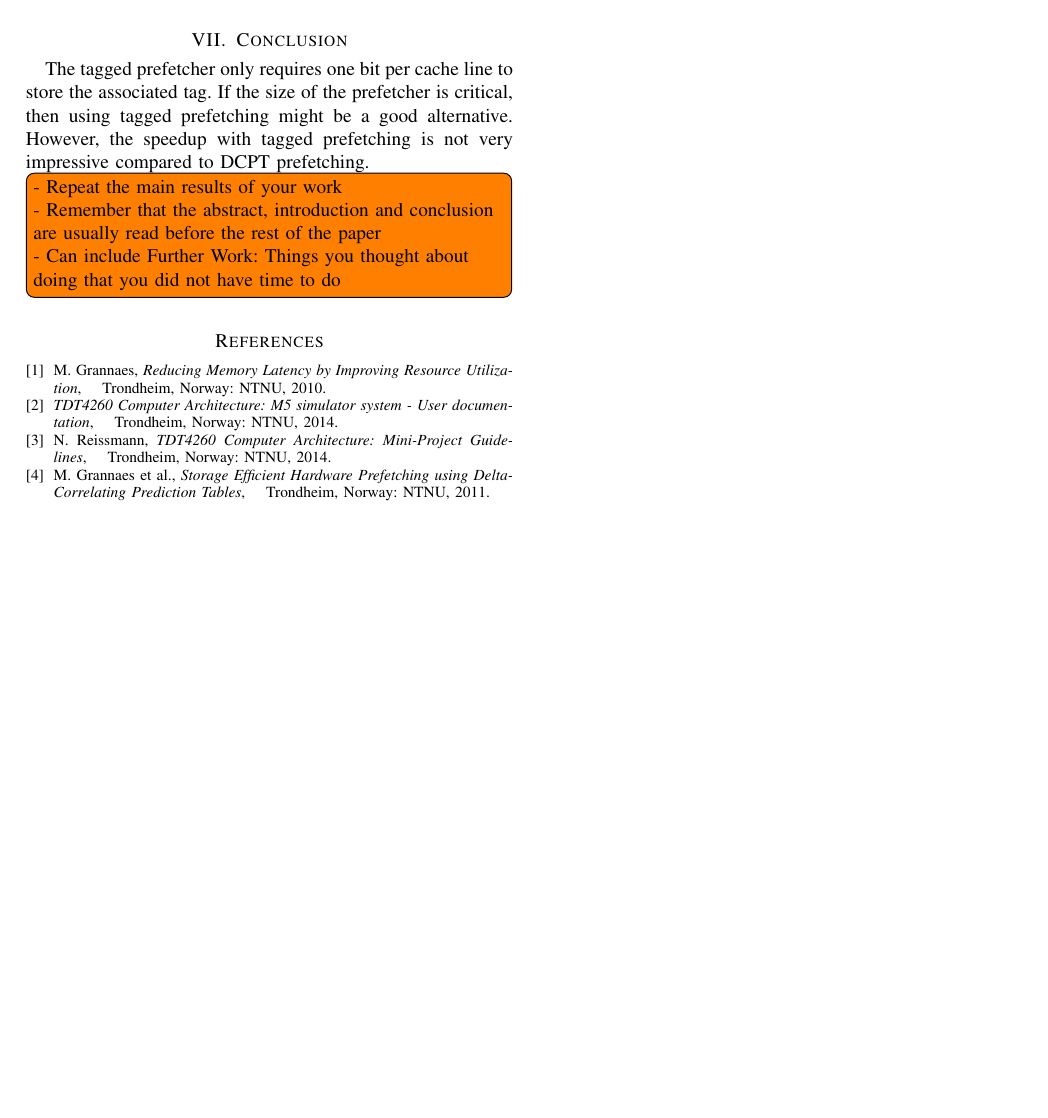
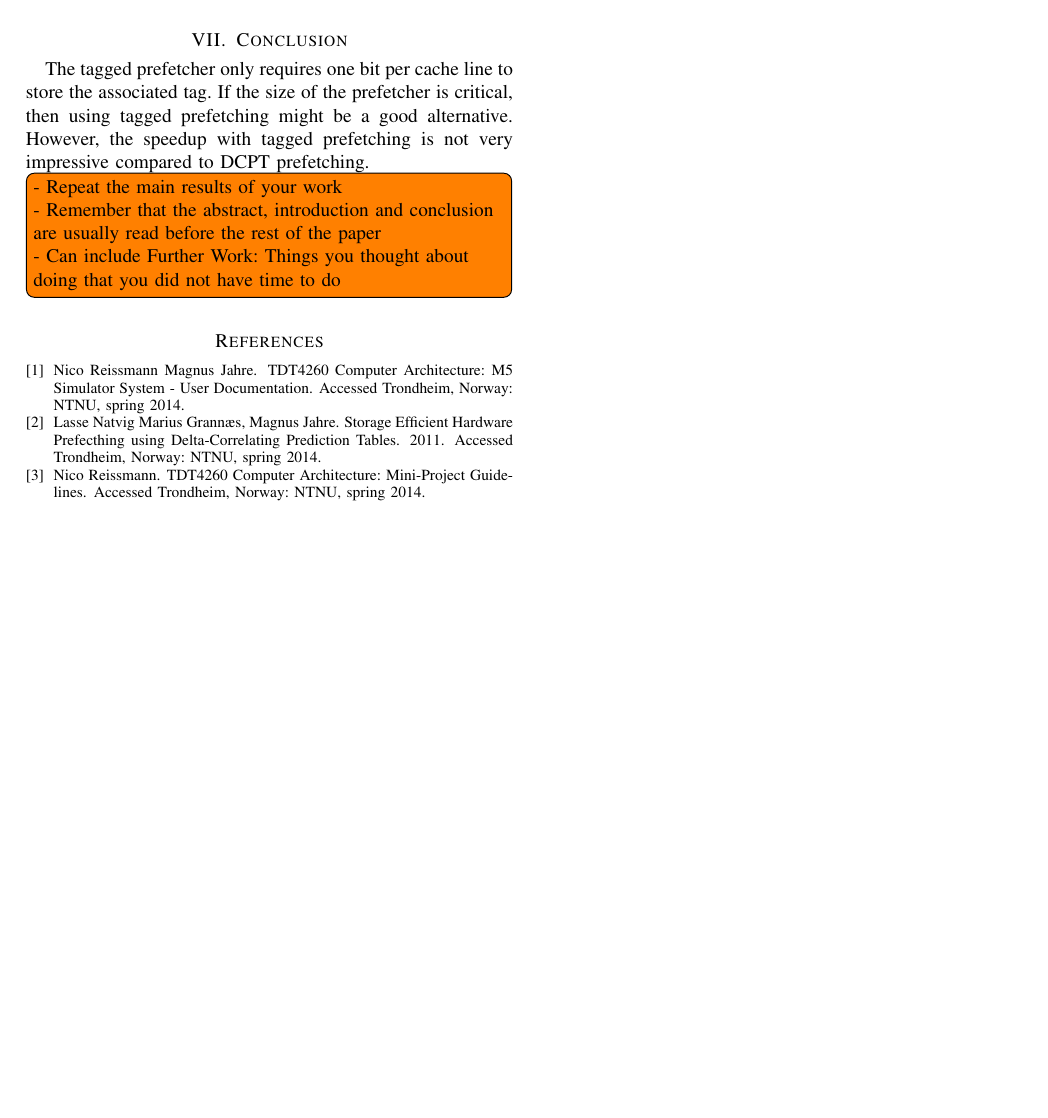
Before and after one commit to x10an14/tdt4260Group, a LaTeX paper (report/report.tex, which reads report/bibliography.bib, report/bibliography.tex): part of page 3 of 3, cut so that both start at the same text, the shorter picture padded with empty space. Compiled offline with pdfLaTeX.

Commit message:
First implementation revision of bibtex.

```diff
--- /dev/null
+++ b/report/bibliography.bib
@@ -0,0 +9,16 @@
+	title = "{TDT4260 Computer Architecture: M5 Simulator System - User Documentation}",
+	note = "Accessed Trondheim, Norway: NTNU, spring 2014."
+}
+
+@misc{guidelines,
+	author = "Nico Reissmann",
+	title = "{TDT4260 Computer Architecture: Mini-Project Guidelines}",
+	note = "Accessed Trondheim, Norway: NTNU, spring 2014."
+}
+
+@article{dcpt,
+	author = "Marius Grannæs, Magnus Jahre, Lasse Natvig",
+	title = "{Storage Efficient Hardware Prefecthing using Delta-Correlating Prediction Tables}",
+	year = "2011",
+	note = "Accessed Trondheim, Norway: NTNU, spring 2014"
+}
--- a/report/bibliography.tex
+++ /dev/null
@@ -1,24 +0,0 @@
-\begin{thebibliography}{1}
-
-\bibitem{grannaes}
-M.~Grannaes, \emph{Reducing Memory Latency by
-Improving Resource Utilization}, \hskip 1em plus
-  0.5em minus 0.4em\relax Trondheim, Norway: NTNU, 2010.
-
-\bibitem{user_doc}
-\emph{TDT4260 Computer Architecture:
-M5 simulator system - User documentation}, \hskip 1em plus
-  0.5em minus 0.4em\relax Trondheim, Norway: NTNU, 2014.
-
-\bibitem{guidelines}
-N.~Reissmann, \emph{TDT4260 Computer Architecture:
-Mini-Project Guidelines}, \hskip 1em plus
-  0.5em minus 0.4em\relax Trondheim, Norway: NTNU, 2014.
-
-\bibitem{dcpt}
-M.~Grannaes et al., \emph{Storage Efficient Hardware
-Prefetching using Delta-Correlating Prediction Tables},
-\hskip 1em plus
-  0.5em minus 0.4em\relax Trondheim, Norway: NTNU, 2011.
-
-\end{thebibliography}
--- a/report/report.tex
+++ b/report/report.tex
@@ -67,4 +67,6 @@ DCPT, Prefetcher, NTNU, TDT4260, 2014, Computer Architecture.
 
 \input{conclusion}
 
+\bibliography{bibliography}{}
+\bibliographystyle{plain}
 
```
Also changed, not shown: report/bibliography.bib (8 more changed lines), report/report.tex (4 more changed lines).
